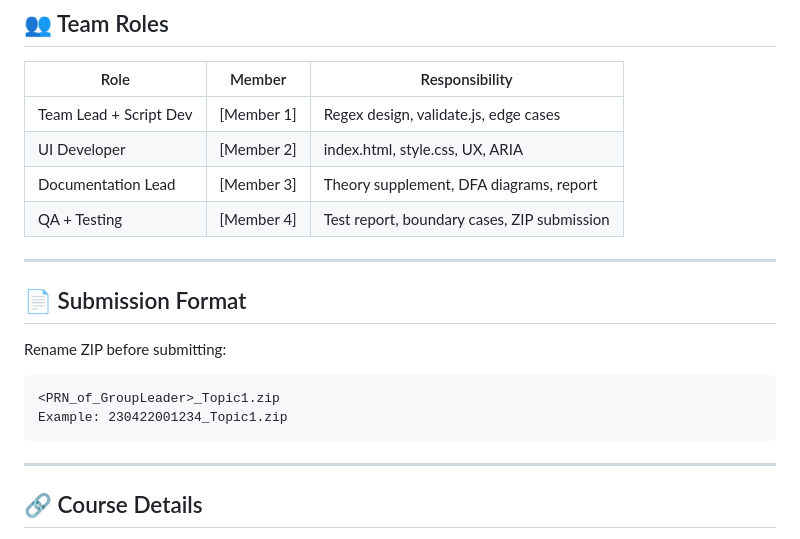
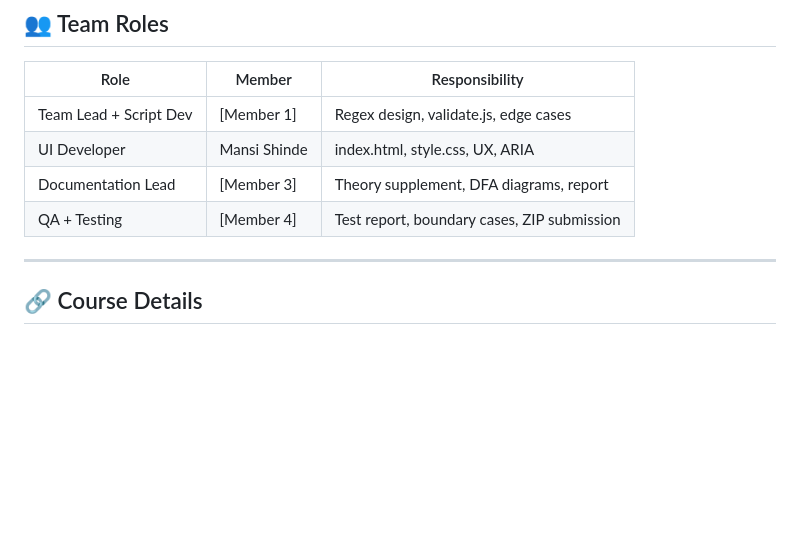
Before and after one commit to mansictrl/Student-Registration-System-Validator_2, a Markdown page: README.md, the part around the change. GitHub-like rendering; blank space fills up the shorter version.

````diff
--- a/README.md
+++ b/README.md
@@ -104,21 +104,13 @@ Double-click index.html → opens in any browser (Chrome/Edge/Firefox)
 | Role | Member | Responsibility |
 |------|--------|----------------|
 | Team Lead + Script Dev | [Member 1] | Regex design, validate.js, edge cases |
-| UI Developer | [Member 2] | index.html, style.css, UX, ARIA |
+| UI Developer | Mansi Shinde  | index.html, style.css, UX, ARIA |
 | Documentation Lead | [Member 3] | Theory supplement, DFA diagrams, report |
 | QA + Testing | [Member 4] | Test report, boundary cases, ZIP submission |
 
 ---
 
-## 📄 Submission Format
 
-Rename ZIP before submitting:
-```
-<PRN_of_GroupLeader>_Topic1.zip
-Example: 230422001234_Topic1.zip
-```
-
----
 
 ## 🔗 Course Details
 
````
